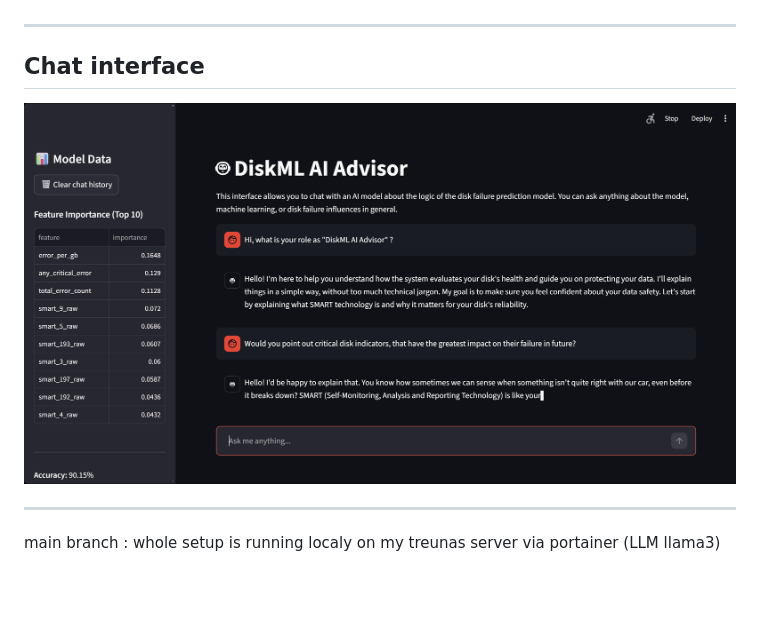
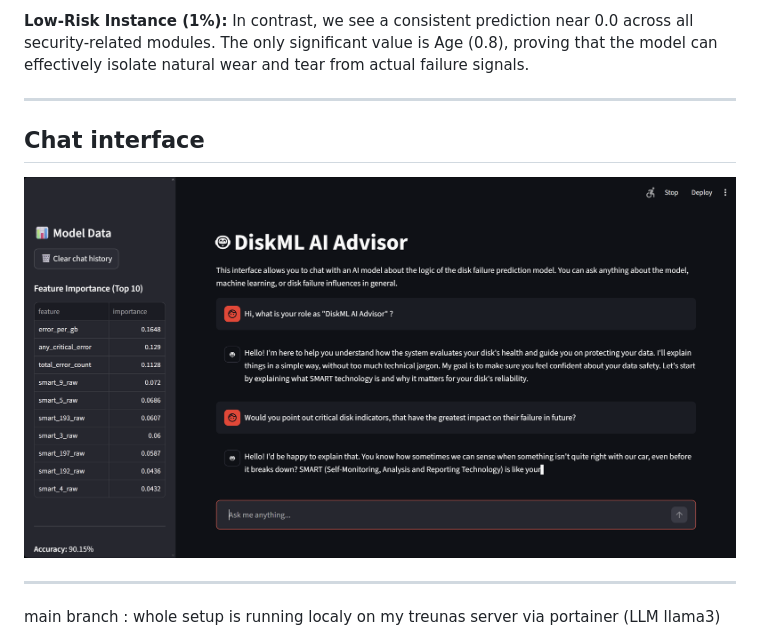
Before and after one commit to Luka-Petek/diskFailurePrediction, a Markdown page: README.md, the part around one of its changes. GitHub-like rendering; blank space fills up the shorter version.

```diff
--- a/README.md
+++ b/README.md
@@ -65,8 +83,10 @@ Using the **K-Means** algorithm and **t-SNE** visualization (Euclidean distance)
+**Low-Risk Instance (1%):** In contrast, we see a consistent prediction near 0.0 across all security-related modules. The only significant value is Age (0.8), proving that the model can effectively isolate natural wear and tear from actual failure signals.
+
 ---
 
 ## Chat interface
 
-![img.png](img.png)
+![img.png](graphs/img.png)
 
 ---
 
```
Also changed, not shown: other parts of README.md (+18 -0 lines), graphs/best_case.png (renamed from best_case.png), graphs/classification.png (renamed from classification.png), graphs/clustering.png (renamed from clustering.png), graphs/img.png (renamed from img.png), graphs/regression.png (renamed from regression.png), graphs/worst_case.png (renamed from worst_case.png).
